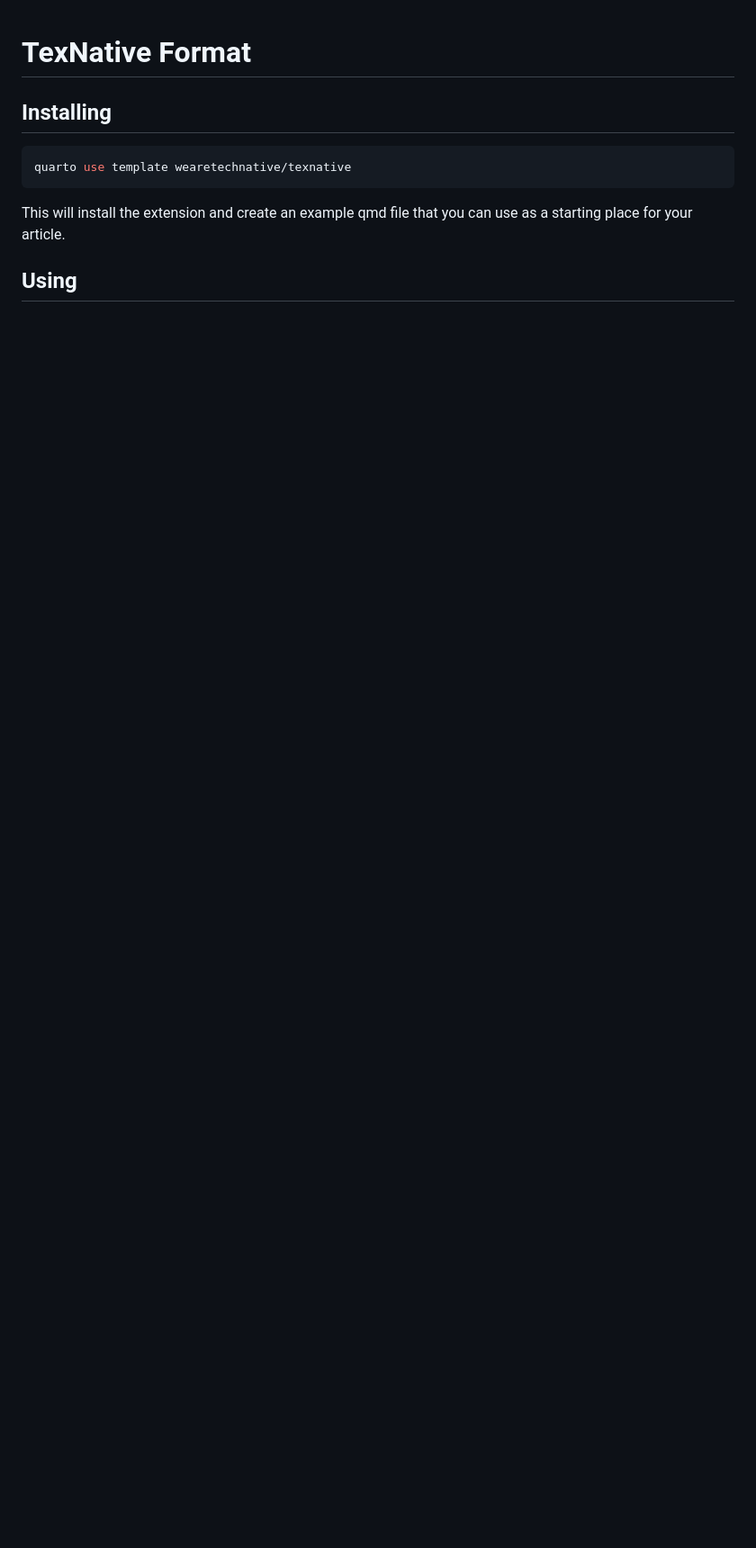
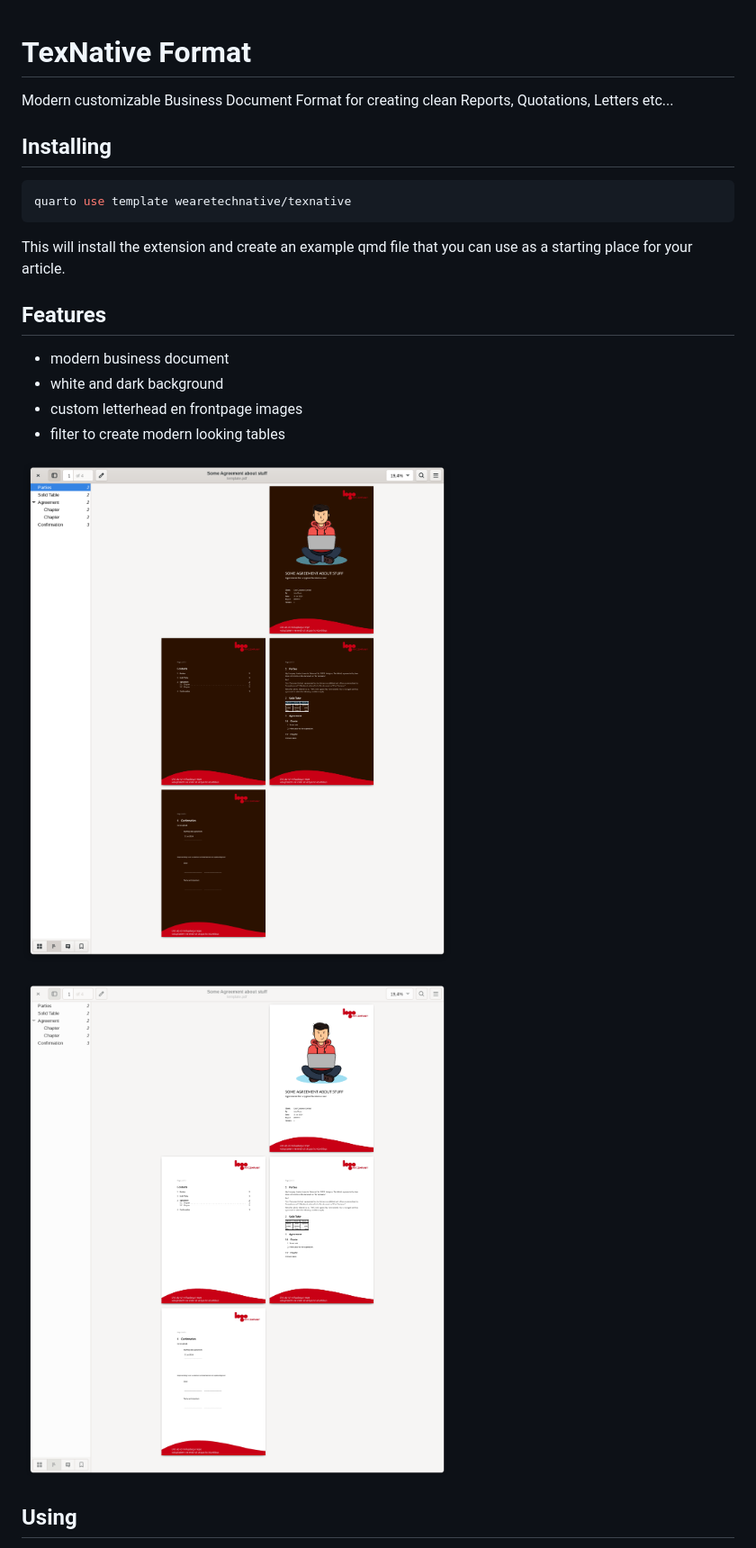
Before and after one commit to wearetechnative/texnative, a Markdown page: README.md, the part around one of its changes. Shown at 90% size. Drawn GitHub-style; pictures changed too: Screenshot-TexNative.png (added), Screenshot-white.png (added); blank space fills up the shorter version.

Commit message:
readme improvements

````diff
--- a/README.md
+++ b/README.md
@@ -1,4 +1,7 @@
 # TexNative Format
+
+Modern customizable Business Document Format for creating clean Reports,
+Quotations, Letters etc...
 
 ## Installing
 
@@ -6,7 +9,19 @@
 quarto use template wearetechnative/texnative
 ```
 
-This will install the extension and create an example qmd file that you can use as a starting place for your article.
+This will install the extension and create an example qmd file that you can use
+as a starting place for your article.
+
+## Features
+
+- modern business document
+- white and dark background
+- custom letterhead en frontpage images
+- filter to create modern looking tables
+
+![](Screenshot-TexNative.png)
+
+![](Screenshot-white.png)
 
 ## Using
 
````
Also changed, not shown: other parts of README.md (+37 -7 lines), 3 other files.
